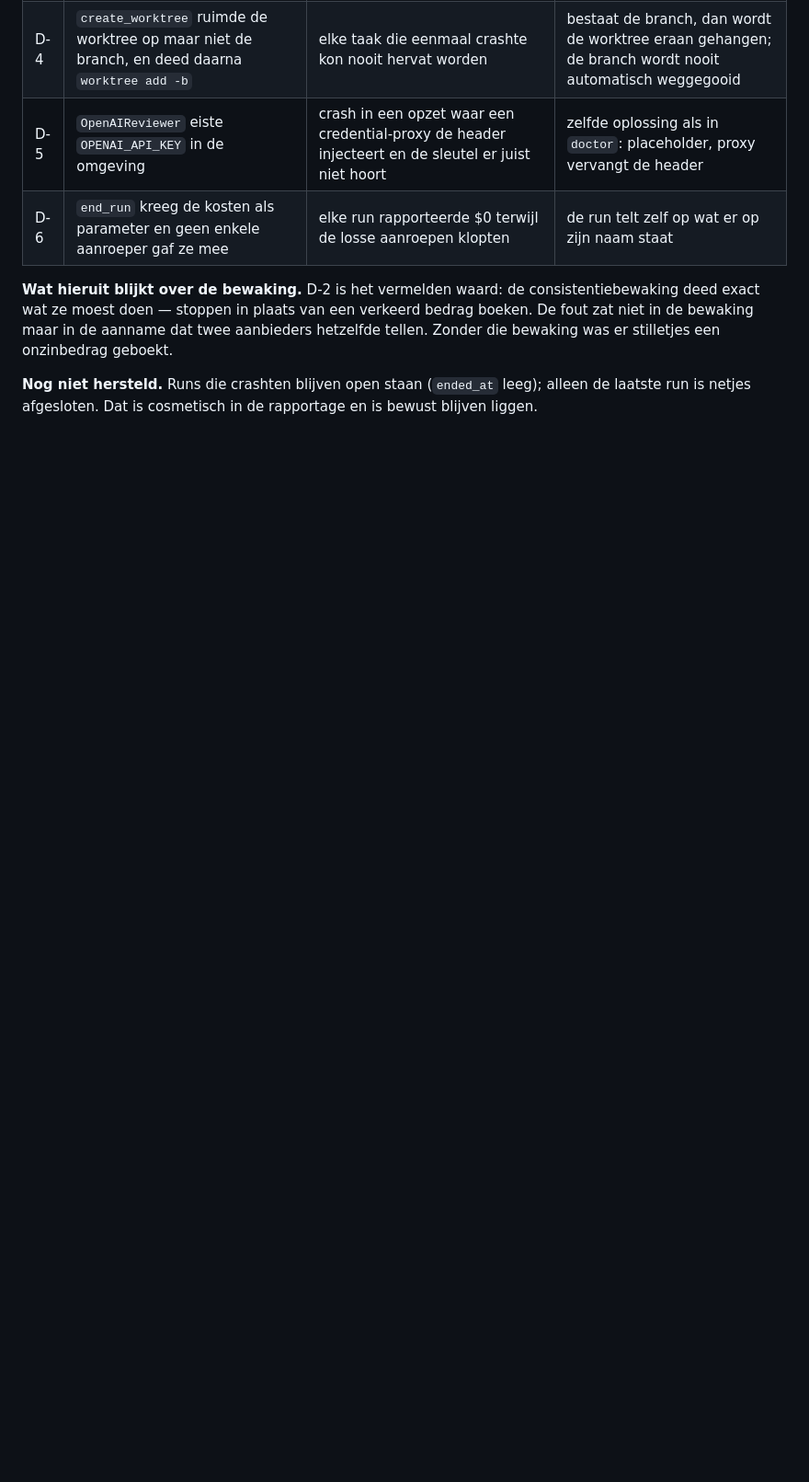
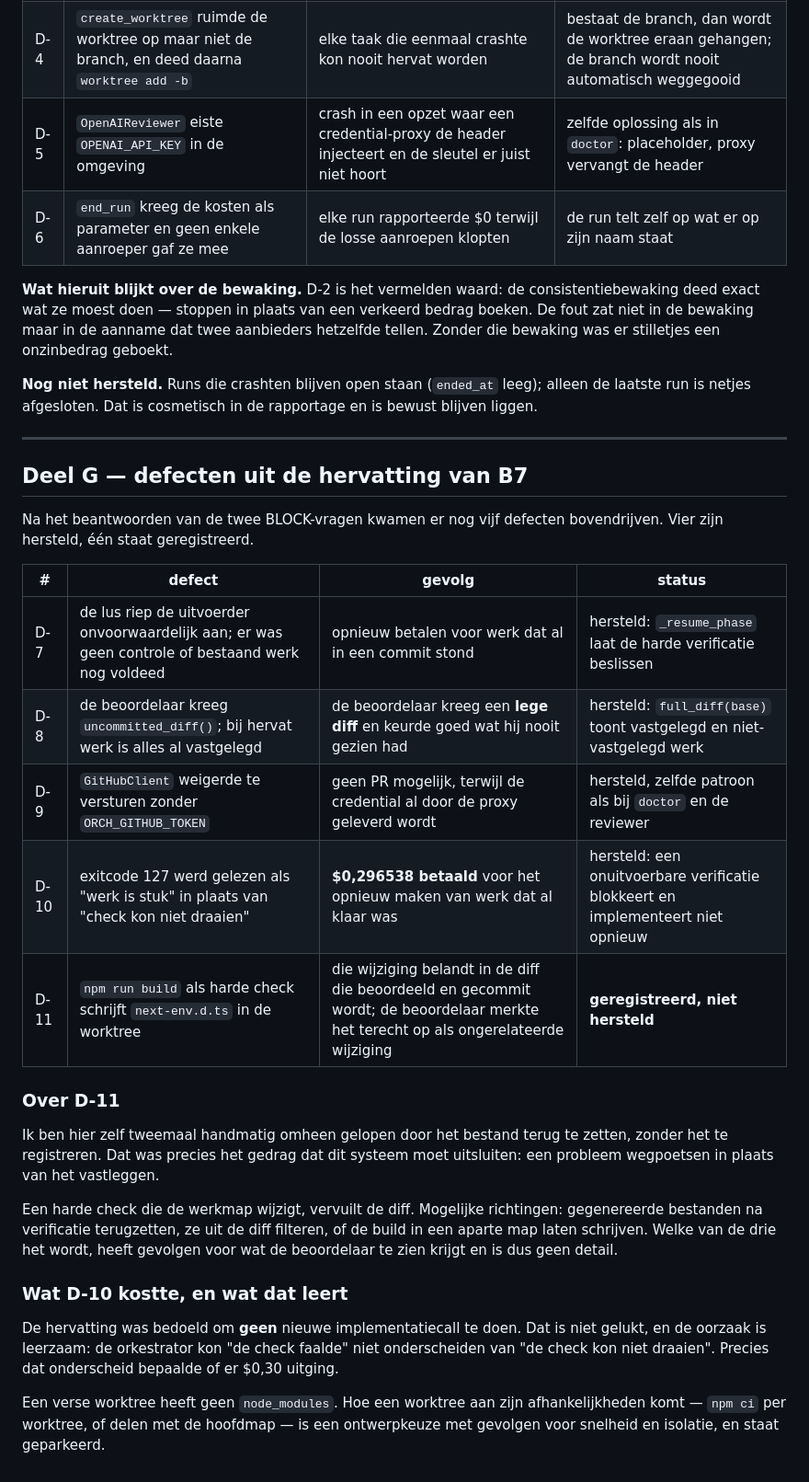
Before and after one commit to PadeLMQ/padelmq-teller, a Markdown page: docs/orchestrator/p0-startdraaiboek.md, the part around the change. Shown at 92% size. Rendered like a GitHub page; blank space fills up the shorter version.

Commit message:
Leg de defecten uit de hervatting van B7 vast
Vier hersteld, D-11 geregistreerd. Bij D-11 hoort de aantekening dat ik er
zelf tweemaal handmatig omheen ben gelopen zonder het vast te leggen.

Co-Authored-By: Claude Opus 5 <noreply@anthropic.com>
Claude-Session: https://claude.ai/code/session_01S9FCKMiQQUnBUa7wgaLnbX

```diff
--- a/docs/orchestrator/p0-startdraaiboek.md
+++ b/docs/orchestrator/p0-startdraaiboek.md
@@ -416,3 +416,40 @@ onzinbedrag geboekt.
 **Nog niet hersteld.** Runs die crashten blijven open staan (`ended_at` leeg);
 alleen de laatste run is netjes afgesloten. Dat is cosmetisch in de
 rapportage en is bewust blijven liggen.
+
+---
+
+## Deel G — defecten uit de hervatting van B7
+
+Na het beantwoorden van de twee BLOCK-vragen kwamen er nog vijf defecten
+bovendrijven. Vier zijn hersteld, één staat geregistreerd.
+
+| # | defect | gevolg | status |
+|---|---|---|---|
+| D-7 | de lus riep de uitvoerder onvoorwaardelijk aan; er was geen controle of bestaand werk nog voldeed | opnieuw betalen voor werk dat al in een commit stond | hersteld: `_resume_phase` laat de harde verificatie beslissen |
+| D-8 | de beoordelaar kreeg `uncommitted_diff()`; bij hervat werk is alles al vastgelegd | de beoordelaar kreeg een **lege diff** en keurde goed wat hij nooit gezien had | hersteld: `full_diff(base)` toont vastgelegd en niet-vastgelegd werk |
+| D-9 | `GitHubClient` weigerde te versturen zonder `ORCH_GITHUB_TOKEN` | geen PR mogelijk, terwijl de credential al door de proxy geleverd wordt | hersteld, zelfde patroon als bij `doctor` en de reviewer |
+| D-10 | exitcode 127 werd gelezen als "werk is stuk" in plaats van "check kon niet draaien" | **$0,296538 betaald** voor het opnieuw maken van werk dat al klaar was | hersteld: een onuitvoerbare verificatie blokkeert en implementeert niet opnieuw |
+| D-11 | `npm run build` als harde check schrijft `next-env.d.ts` in de worktree | die wijziging belandt in de diff die beoordeeld en gecommit wordt; de beoordelaar merkte het terecht op als ongerelateerde wijziging | **geregistreerd, niet hersteld** |
+
+### Over D-11
+
+Ik ben hier zelf tweemaal handmatig omheen gelopen door het bestand terug te
+zetten, zonder het te registreren. Dat was precies het gedrag dat dit systeem
+moet uitsluiten: een probleem wegpoetsen in plaats van het vastleggen.
+
+Een harde check die de werkmap wijzigt, vervuilt de diff. Mogelijke richtingen:
+gegenereerde bestanden na verificatie terugzetten, ze uit de diff filteren, of
+de build in een aparte map laten schrijven. Welke van de drie het wordt, heeft
+gevolgen voor wat de beoordelaar te zien krijgt en is dus geen detail.
+
+### Wat D-10 kostte, en wat dat leert
+
+De hervatting was bedoeld om **geen** nieuwe implementatiecall te doen. Dat is
+niet gelukt, en de oorzaak is leerzaam: de orkestrator kon "de check faalde"
+niet onderscheiden van "de check kon niet draaien". Precies dat onderscheid
+bepaalde of er $0,30 uitging.
+
+Een verse worktree heeft geen `node_modules`. Hoe een worktree aan zijn
+afhankelijkheden komt — `npm ci` per worktree, of delen met de hoofdmap — is
+een ontwerpkeuze met gevolgen voor snelheid en isolatie, en staat geparkeerd.
```
